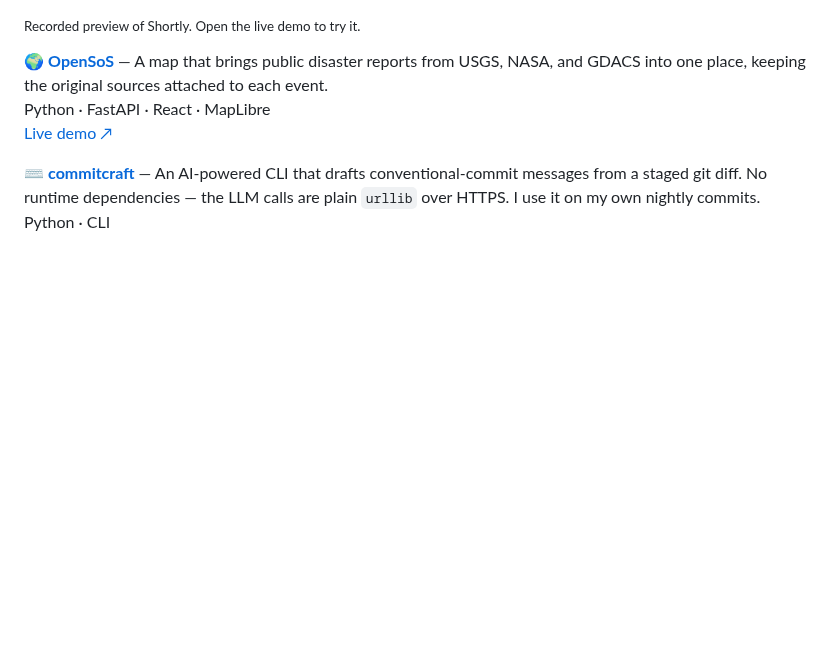
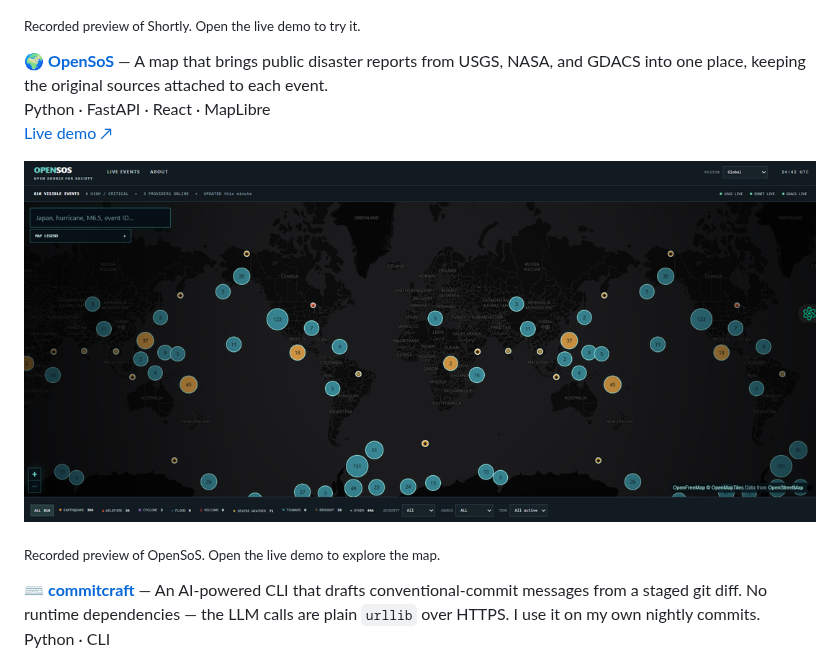
Before and after one commit to GuillermoBarreto/GuillermoBarreto, a Markdown page: README.md, the part around the change. Rendered like a GitHub page; pictures changed too: assets/opensos-demo.png (added); blank space fills up the shorter version.

Commit message:
Add OpenSoS recorded preview (#4)
* Add OpenSoS recorded preview image

* Add OpenSoS recorded preview to README

```diff
--- a/README.md
+++ b/README.md
@@ -46,6 +46,10 @@ FastAPI · PostgreSQL · Redis · React
 🌍 **[OpenSoS](https://github.com/GuillermoBarreto/OpenSoS)** — A map that brings public disaster reports from USGS, NASA, and GDACS into one place, keeping the original sources attached to each event.
 Python · FastAPI · React · MapLibre
 [Live demo ↗](https://opensos-beta.vercel.app/)
+
+[![OpenSoS disaster map — recorded preview](assets/opensos-demo.png)](https://opensos-beta.vercel.app/)
+
+<sub>Recorded preview of OpenSoS. Open the live demo to explore the map.</sub>
 
 ⌨️ **[commitcraft](https://github.com/GuillermoBarreto/commitcraft)** — An AI-powered CLI that drafts conventional-commit messages from a staged git diff. No runtime dependencies — the LLM calls are plain `urllib` over HTTPS. I use it on my own nightly commits.
 Python · CLI
```
